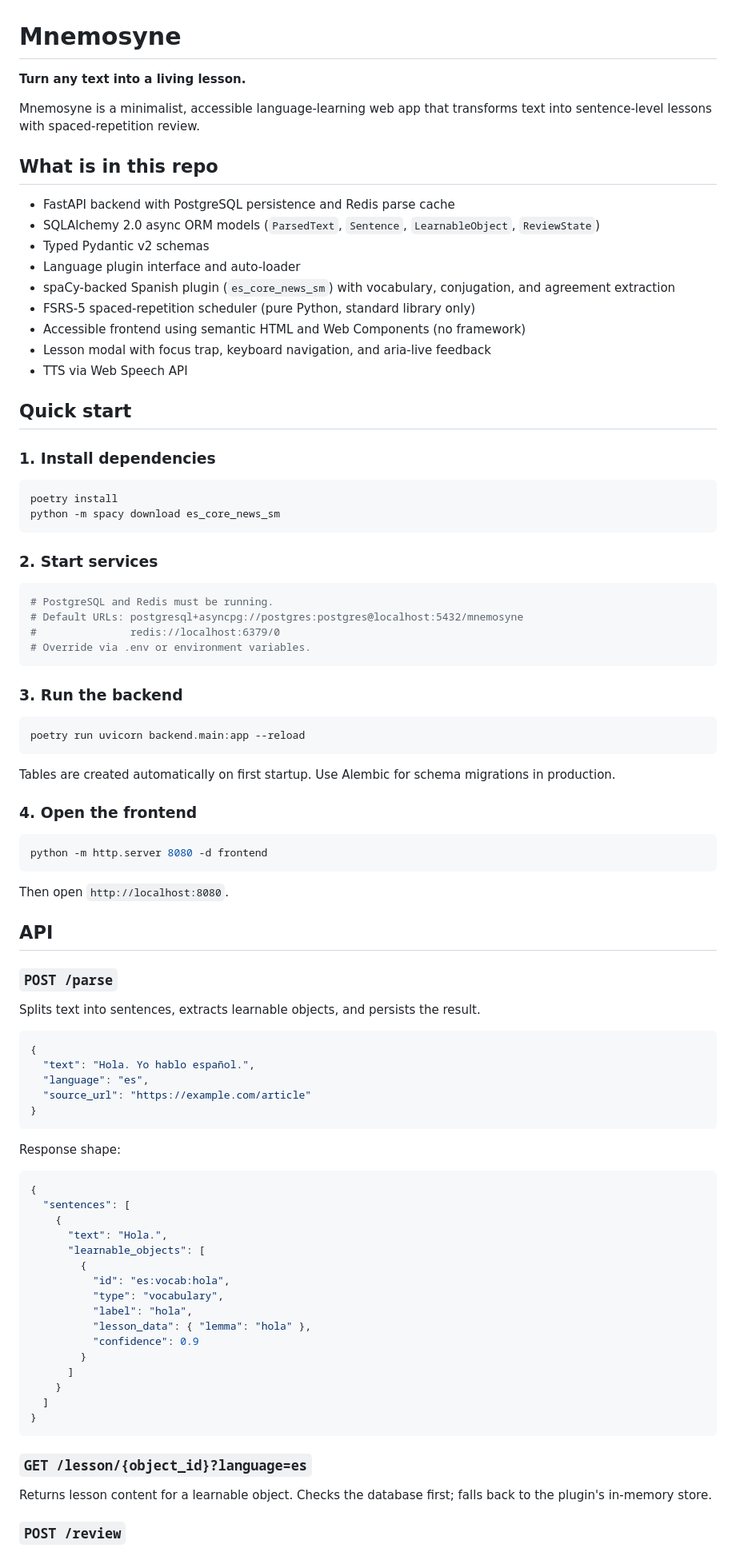
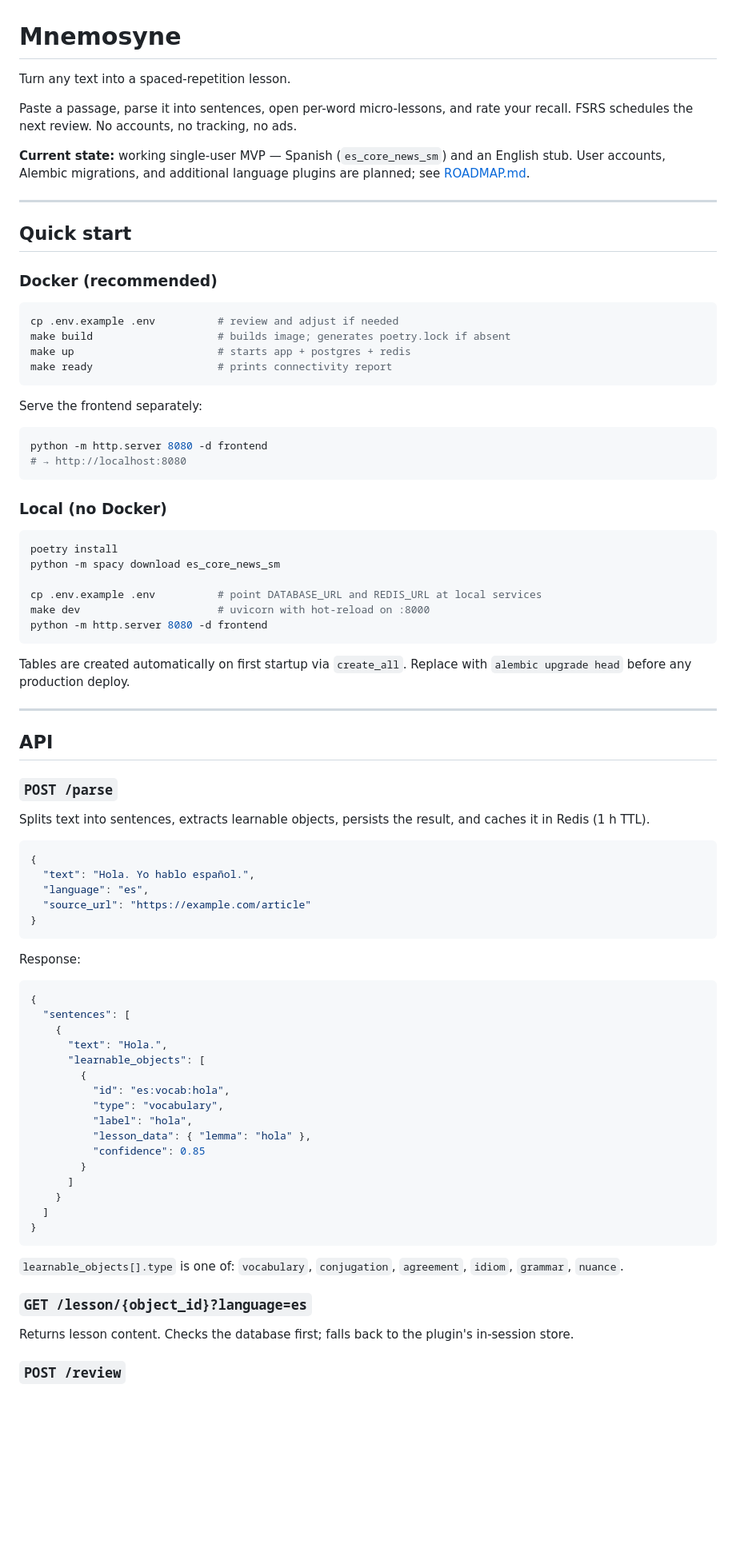
Before and after one commit to its-not-rocket-science/mnemosyne, a Markdown page: README.md, the part around one of its changes. Shown at 80% size. GitHub-like rendering; blank space fills up the shorter version.

Commit message:
docs: rewrite README, add ARCHITECTURE.md and CONTRIBUTING.md

````diff
--- a/README.md
+++ b/README.md
@@ -1,60 +1,51 @@
 # Mnemosyne
 
-**Turn any text into a living lesson.**
+Turn any text into a spaced-repetition lesson.
 
-Mnemosyne is a minimalist, accessible language-learning web app that transforms text into sentence-level lessons with spaced-repetition review.
+Paste a passage, parse it into sentences, open per-word micro-lessons, and rate your recall. FSRS schedules the next review. No accounts, no tracking, no ads.
 
-## What is in this repo
+**Current state:** working single-user MVP — Spanish (`es_core_news_sm`) and an English stub. User accounts, Alembic migrations, and additional language plugins are planned; see [ROADMAP.md](ROADMAP.md).
 
-- FastAPI backend with PostgreSQL persistence and Redis parse cache
-- SQLAlchemy 2.0 async ORM models (`ParsedText`, `Sentence`, `LearnableObject`, `ReviewState`)
-- Typed Pydantic v2 schemas
-- Language plugin interface and auto-loader
-- spaCy-backed Spanish plugin (`es_core_news_sm`) with vocabulary, conjugation, and agreement extraction
-- FSRS-5 spaced-repetition scheduler (pure Python, standard library only)
-- Accessible frontend using semantic HTML and Web Components (no framework)
-- Lesson modal with focus trap, keyboard navigation, and aria-live feedback
-- TTS via Web Speech API
+---
 
 ## Quick start
 
-### 1. Install dependencies
+### Docker (recommended)
+
+```bash
+cp .env.example .env          # review and adjust if needed
+make build                    # builds image; generates poetry.lock if absent
+make up                       # starts app + postgres + redis
+make ready                    # prints connectivity report
+```
+
+Serve the frontend separately:
+
+```bash
+python -m http.server 8080 -d frontend
+# → http://localhost:8080
+```
+
+### Local (no Docker)
 
 ```bash
 poetry install
 python -m spacy download es_core_news_sm
-```
 
-### 2. Start services
-
-```bash
-# PostgreSQL and Redis must be running.
-# Default URLs: postgresql+asyncpg://postgres:postgres@localhost:5432/mnemosyne
-#               redis://localhost:6379/0
-# Override via .env or environment variables.
-```
-
-### 3. Run the backend
-
-```bash
-poetry run uvicorn backend.main:app --reload
-```
-
-Tables are created automatically on first startup.  Use Alembic for schema migrations in production.
-
-### 4. Open the frontend
-
-```bash
+cp .env.example .env          # point DATABASE_URL and REDIS_URL at local services
+make dev                      # uvicorn with hot-reload on :8000
 python -m http.server 8080 -d frontend
 ```
 
-Then open `http://localhost:8080`.
+Tables are created automatically on first startup via `create_all`. Replace with `alembic upgrade head` before any production deploy.
+
+---
 
 ## API
 
 ### `POST /parse`
 
-Splits text into sentences, extracts learnable objects, and persists the result.
+Splits text into sentences, extracts learnable objects, persists the result, and caches it in Redis (1 h TTL).
 
 ```json
 {
@@ -64,7 +55,7 @@ Splits text into sentences, extracts learnable objects, and persists the result.
 }
 ```
 
-Response shape:
+Response:
 
 ```json
 {
@@ -77,7 +68,7 @@ Response shape:
           "type": "vocabulary",
           "label": "hola",
           "lesson_data": { "lemma": "hola" },
-          "confidence": 0.9
+          "confidence": 0.85
         }
       ]
     }
@@ -85,9 +76,11 @@ Response shape:
 }
 ```
 
+`learnable_objects[].type` is one of: `vocabulary`, `conjugation`, `agreement`, `idiom`, `grammar`, `nuance`.
+
 ### `GET /lesson/{object_id}?language=es`
 
-Returns lesson content for a learnable object.  Checks the database first; falls back to the plugin's in-memory store.
+Returns lesson content. Checks the database first; falls back to the plugin's in-session store.
 
 ### `POST /review`
 
````
Also changed, not shown: other parts of README.md (+23 -12 lines), ARCHITECTURE.md (added, +225 -0 lines), CONTRIBUTING.md (added, +204 -0 lines).
